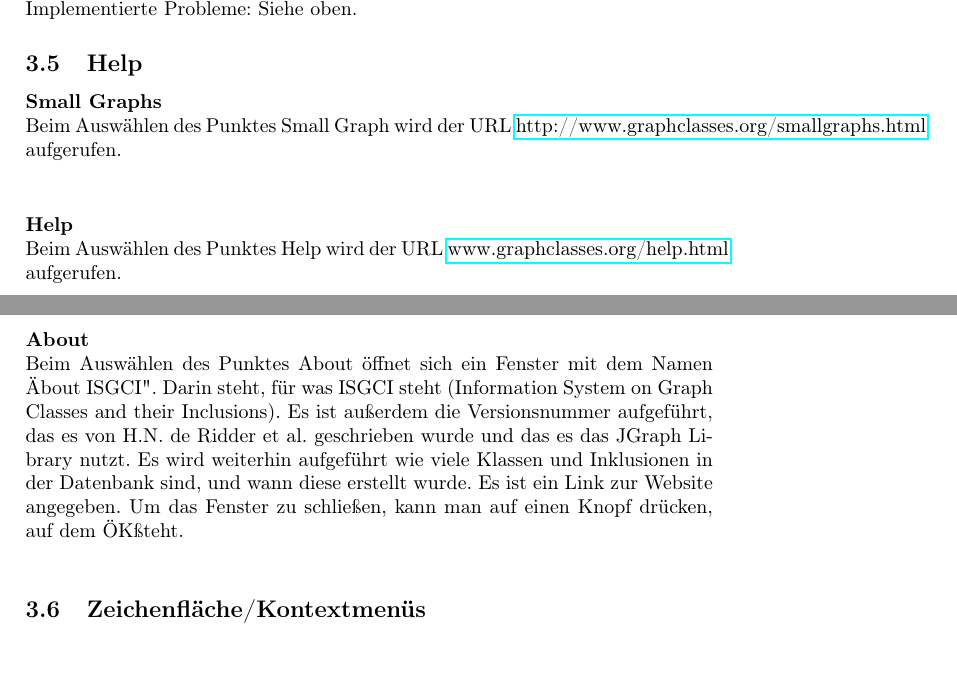
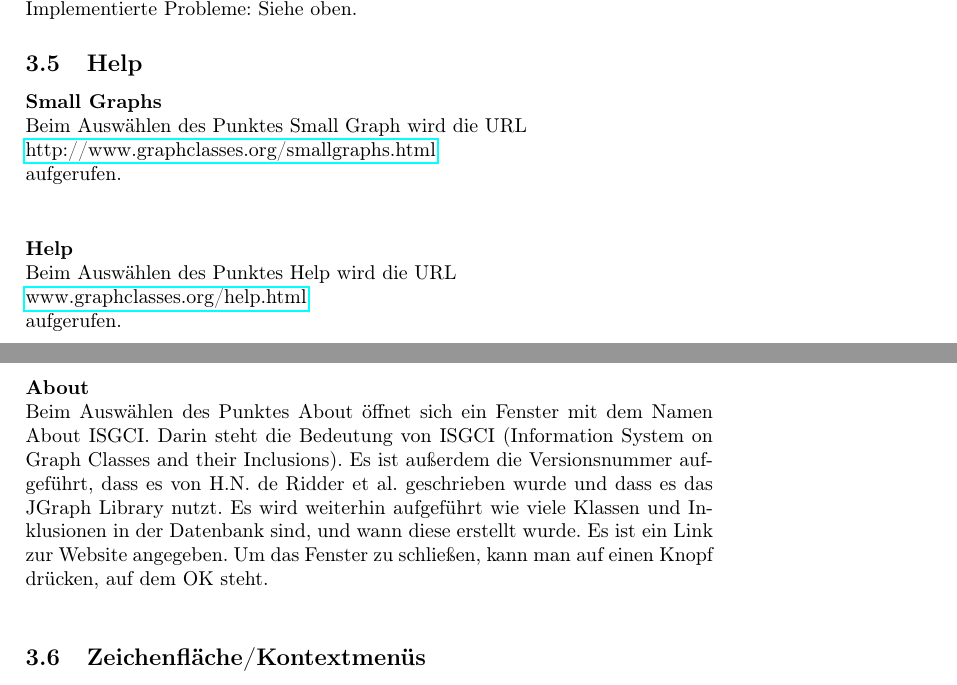
Before and after one commit to SPSS13/SPSS13, a LaTeX document (SDD/ISGCI-JGraphT.tex): two parts of pages 6 and 7 of 18, joined at a grey line, cut so that both start at the same text. Compiled offline with pdfLaTeX.

Commit message:
Rechtschreibfehler korrigiert

```diff
--- a/SDD/ISGCI-JGraphT.tex
+++ b/SDD/ISGCI-JGraphT.tex
@@ -122,11 +122,12 @@ Siehe oben.
 
 \subsection{Help}
 \paragraph{Small Graphs}\ \\
-Beim Auswählen des Punktes Small Graph wird der URL \href{http://www.graphclasses.org/smallgraphs.html}{http://www.graphclasses.org/smallgraphs.html} aufgerufen.\\
+Beim Auswählen des Punktes Small Graph wird die URL\\ \href{http://www.graphclasses.org/smallgraphs.html}{http://www.graphclasses.org/smallgraphs.html} \\
+aufgerufen.\\
 \paragraph{Help}\ \\
-Beim Auswählen des Punktes Help wird der URL \href{www.graphclasses.org/help.html}{www.graphclasses.org/help.html} aufgerufen.\\
+Beim Auswählen des Punktes Help wird die URL\\ \href{www.graphclasses.org/help.html}{www.graphclasses.org/help.html}\\ aufgerufen.\\
 \paragraph{About}\ \\
-Beim Auswählen des Punktes About öffnet sich ein Fenster mit dem Namen "About ISGCI". Darin steht, für was ISGCI steht (Information System on Graph Classes and their Inclusions). Es ist außerdem die Versionsnummer aufgeführt, das es von H.N. de Ridder et al. geschrieben wurde und das es das JGraph Library nutzt. Es wird weiterhin aufgeführt wie viele Klassen und Inklusionen in der Datenbank sind, und wann diese erstellt wurde. Es ist ein Link zur Website angegeben. Um das Fenster zu schließen, kann man auf einen Knopf drücken, auf dem "OK" steht.\\
+Beim Auswählen des Punktes About öffnet sich ein Fenster mit dem Namen About ISGCI. Darin steht die Bedeutung von ISGCI (Information System on Graph Classes and their Inclusions). Es ist außerdem die Versionsnummer aufgeführt, dass es von H.N. de Ridder et al. geschrieben wurde und dass es das JGraph Library nutzt. Es wird weiterhin aufgeführt wie viele Klassen und Inklusionen in der Datenbank sind, und wann diese erstellt wurde. Es ist ein Link zur Website angegeben. Um das Fenster zu schließen, kann man auf einen Knopf drücken, auf dem OK steht.\\
 \subsection{Zeichenfläche/Kontextmenüs}
 \begin{itemize}
 \item Fenstergröße veränderbar
```
Also changed, not shown: SDD/ISGCI-JGraphT.pdf, SDD/ISGCI-JGraphT.tex (2 more changed lines), 5 other files.
